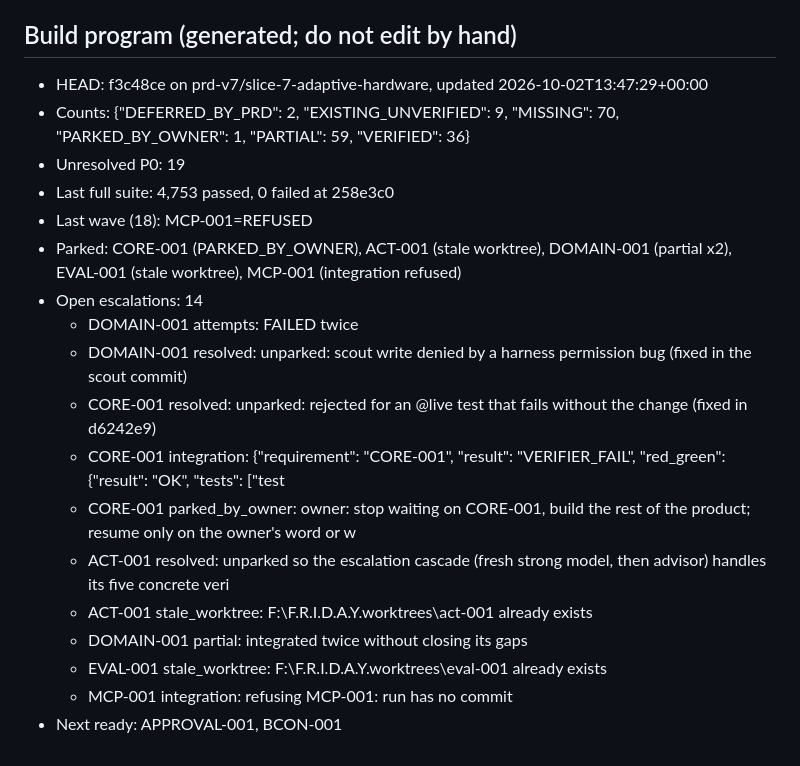
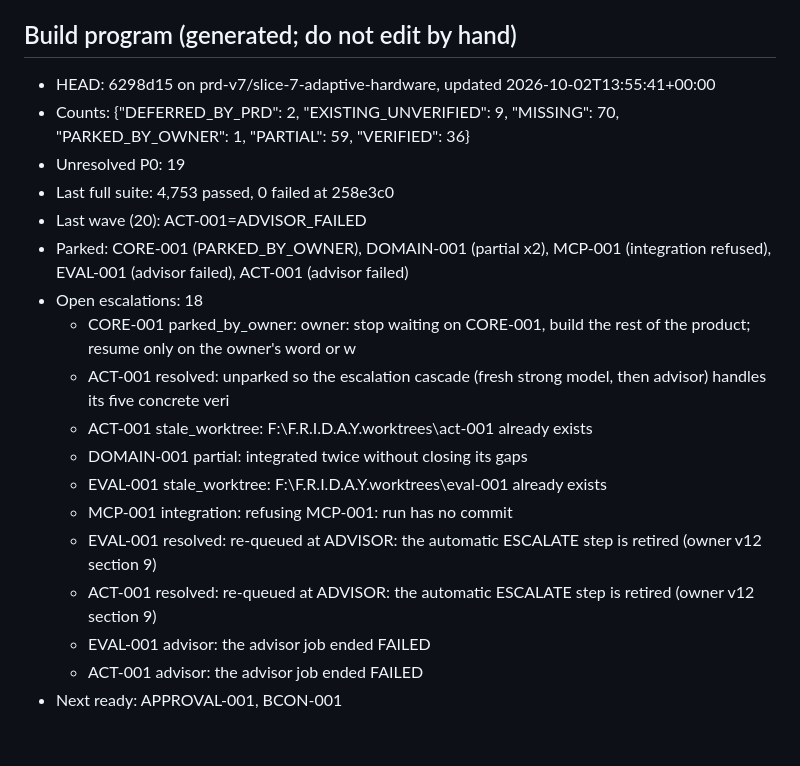
Before and after one commit to DarshPro07/F.R.I.D.A.Y, a Markdown page: docs/implementation/PRD_CURRENT_STATE.md, the part around the change. Rendered like a GitHub page.

Commit message:
docs(state): build program stopped after wave 20 (no progress)

```diff
--- a/docs/implementation/PRD_CURRENT_STATE.md
+++ b/docs/implementation/PRD_CURRENT_STATE.md
@@ -153,22 +153,22 @@ That is the first implementation target of this program.
 <!-- build-program:begin -->
 ## Build program (generated; do not edit by hand)
 
-- HEAD: f3c48ce on prd-v7/slice-7-adaptive-hardware, updated 2026-10-02T13:47:29+00:00
+- HEAD: 6298d15 on prd-v7/slice-7-adaptive-hardware, updated 2026-10-02T13:55:41+00:00
 - Counts: {"DEFERRED_BY_PRD": 2, "EXISTING_UNVERIFIED": 9, "MISSING": 70, "PARKED_BY_OWNER": 1, "PARTIAL": 59, "VERIFIED": 36}
 - Unresolved P0: 19
 - Last full suite: 4,753 passed, 0 failed at 258e3c0
-- Last wave (18): MCP-001=REFUSED
-- Parked: CORE-001 (PARKED_BY_OWNER), ACT-001 (stale worktree), DOMAIN-001 (partial x2), EVAL-001 (stale worktree), MCP-001 (integration refused)
-- Open escalations: 14
-  - DOMAIN-001 attempts: FAILED twice
-  - DOMAIN-001 resolved: unparked: scout write denied by a harness permission bug (fixed in the scout commit)
-  - CORE-001 resolved: unparked: rejected for an @live test that fails without the change (fixed in d6242e9)
-  - CORE-001 integration: {"requirement": "CORE-001", "result": "VERIFIER_FAIL", "red_green": {"result": "OK", "tests": ["test
+- Last wave (20): ACT-001=ADVISOR_FAILED
+- Parked: CORE-001 (PARKED_BY_OWNER), DOMAIN-001 (partial x2), MCP-001 (integration refused), EVAL-001 (advisor failed), ACT-001 (advisor failed)
+- Open escalations: 18
   - CORE-001 parked_by_owner: owner: stop waiting on CORE-001, build the rest of the product; resume only on the owner's word or w
   - ACT-001 resolved: unparked so the escalation cascade (fresh strong model, then advisor) handles its five concrete veri
   - ACT-001 stale_worktree: F:\F.R.I.D.A.Y\.worktrees\act-001 already exists
   - DOMAIN-001 partial: integrated twice without closing its gaps
   - EVAL-001 stale_worktree: F:\F.R.I.D.A.Y\.worktrees\eval-001 already exists
   - MCP-001 integration: refusing MCP-001: run has no commit
+  - EVAL-001 resolved: re-queued at ADVISOR: the automatic ESCALATE step is retired (owner v12 section 9)
+  - ACT-001 resolved: re-queued at ADVISOR: the automatic ESCALATE step is retired (owner v12 section 9)
+  - EVAL-001 advisor: the advisor job ended FAILED
+  - ACT-001 advisor: the advisor job ended FAILED
 - Next ready: APPROVAL-001, BCON-001
 <!-- build-program:end -->
```
Also changed, not shown: docs/implementation/PRD_V7_LEDGER.md (+2 -2 lines).
